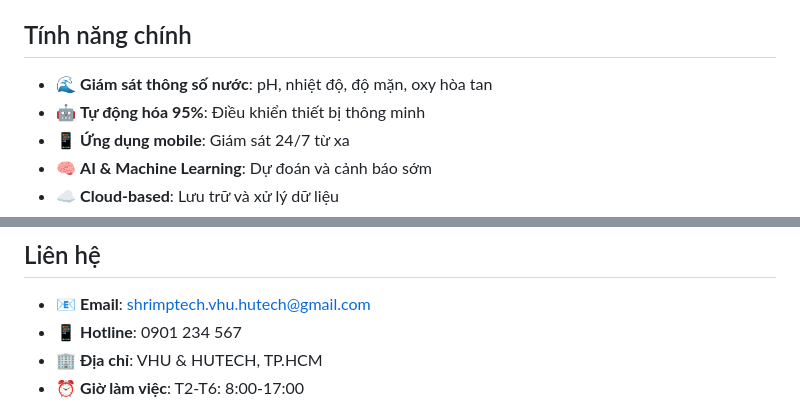
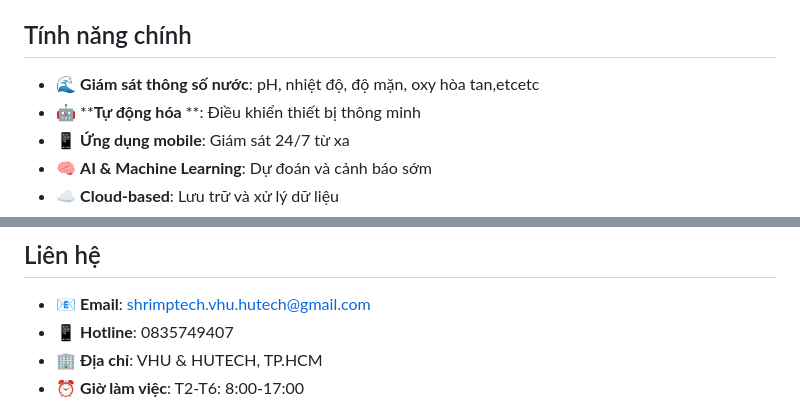
Before and after one commit to minhhieu-2003/ShrimpTechWeb, a Markdown page: README.md, 2 parts joined by grey strips. GitHub-like rendering.

```diff
--- a/README.md
+++ b/README.md
@@ -8,8 +8,8 @@ SHRIMP TECH là dự án nghiên cứu từ sinh viên **Đại học Văn Hiế
 
 ## Tính năng chính
 
-- 🌊 **Giám sát thông số nước**: pH, nhiệt độ, độ mặn, oxy hòa tan
-- 🤖 **Tự động hóa 95%**: Điều khiển thiết bị thông minh
+- 🌊 **Giám sát thông số nước**: pH, nhiệt độ, độ mặn, oxy hòa tan,etcetc
+- 🤖 ****Tự động hóa** **: Điều khiển thiết bị thông minh
 - 📱 **Ứng dụng mobile**: Giám sát 24/7 từ xa
 - 🧠 **AI & Machine Learning**: Dự đoán và cảnh báo sớm
 - ☁️ **Cloud-based**: Lưu trữ và xử lý dữ liệu
@@ -119,7 +119,7 @@ shrimptech/
 ## Liên hệ
 
 - 📧 **Email**: shrimptech.vhu.hutech@gmail.com
-- 📱 **Hotline**: 0901 234 567
+- 📱 **Hotline**: 0835749407
 - 🏢 **Địa chỉ**: VHU & HUTECH, TP.HCM
 - ⏰ **Giờ làm việc**: T2-T6: 8:00-17:00
 
```
